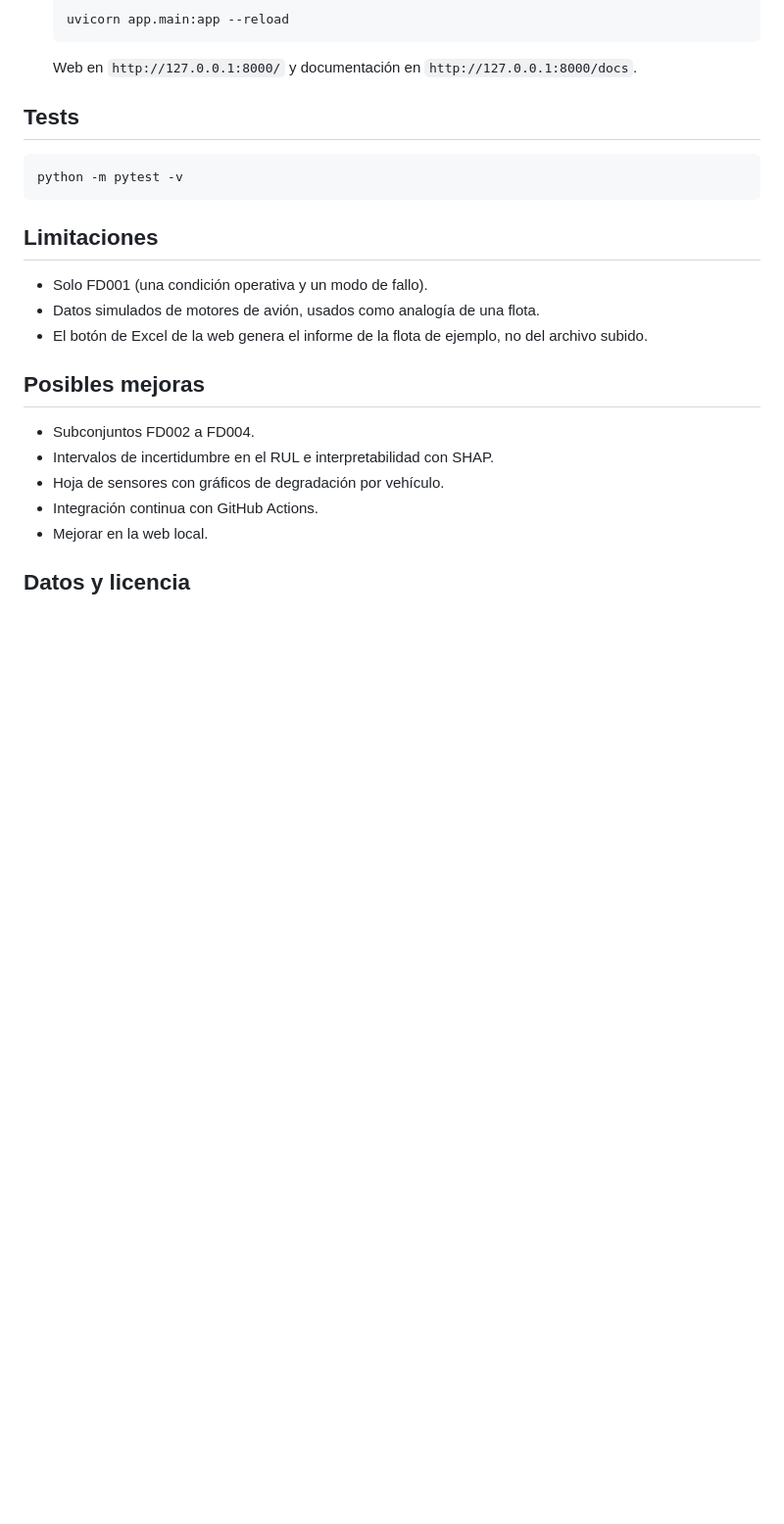
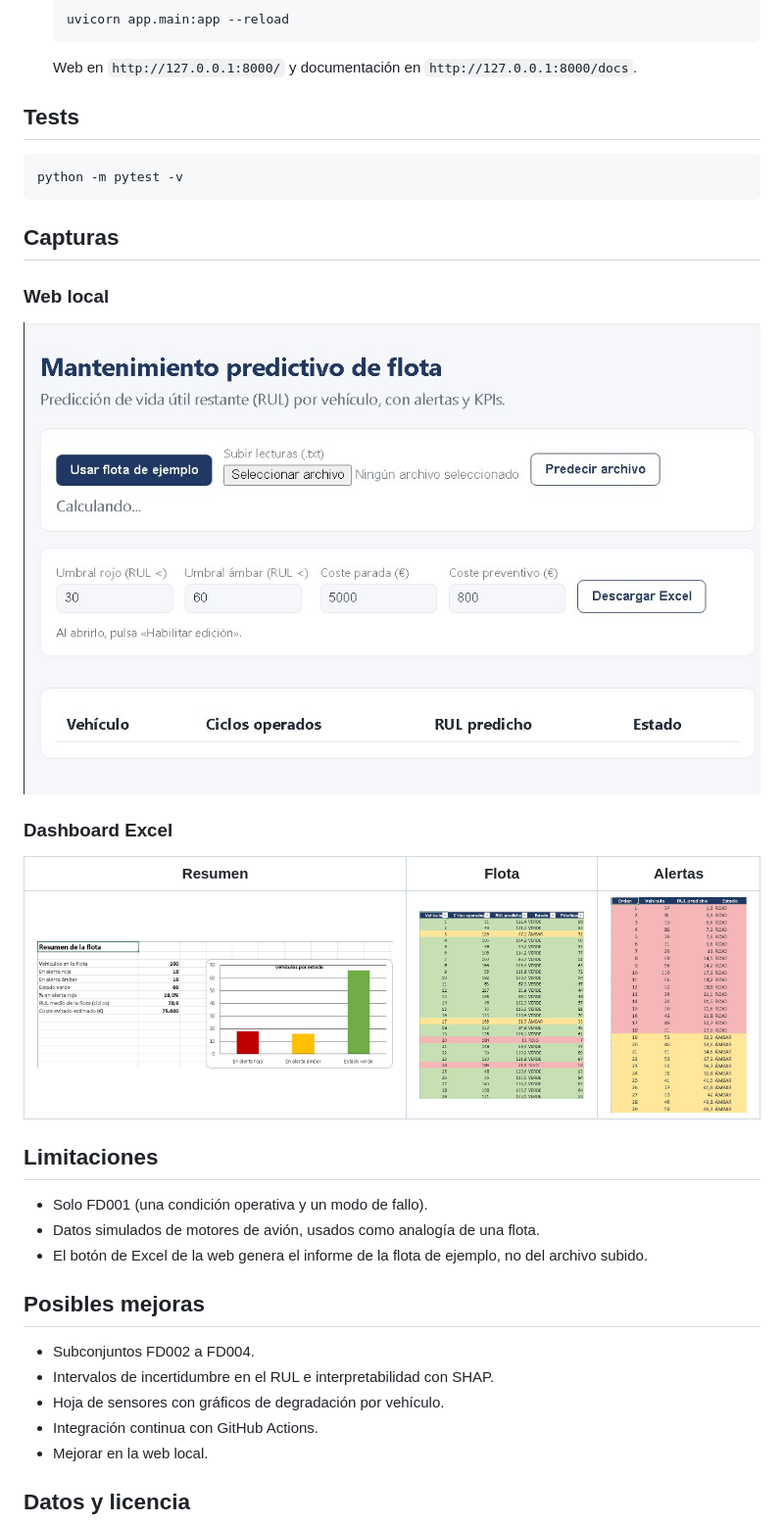
Before and after one commit to LuisPV05/Predictive-Maintenance, a Markdown page: README.md, the part around the change. Shown at 98% size. Drawn GitHub-style; pictures changed too: docs/excel-alertas.png (added), docs/excel-flota.png (added), docs/excel-resumen.png (added); blank space fills up the shorter version.

Commit message:
#19 Add screenshots to README

````diff
--- a/README.md
+++ b/README.md
@@ -81,6 +81,16 @@ Por defecto: rojo si RUL < 30 ciclos, ámbar si < 60. Los costes (5.000 € por
 python -m pytest -v
 ```
 
+## Capturas
+
+### Web local
+![Web de la flota](docs/web-dashboard.png)
+
+### Dashboard Excel
+| Resumen | Flota | Alertas |
+|---|---|---|
+| ![Resumen](docs/excel-resumen.png) | ![Flota](docs/excel-flota.png) | ![Alertas](docs/excel-alertas.png) |
+
 ## Limitaciones
 
 - Solo FD001 (una condición operativa y un modo de fallo).
````
